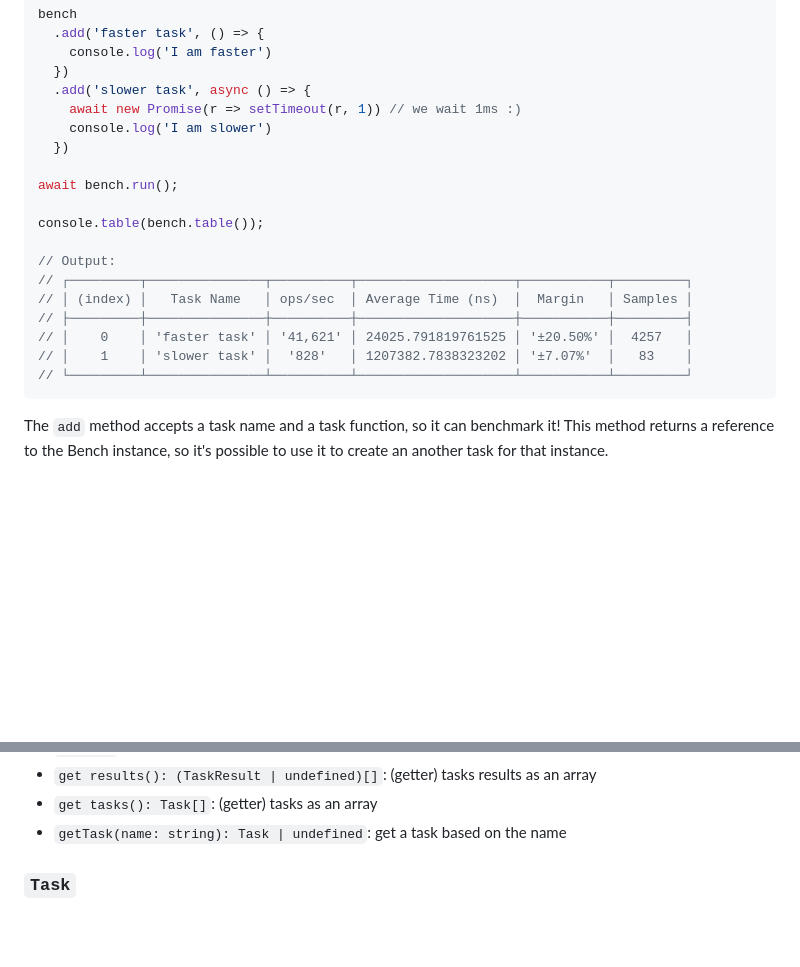
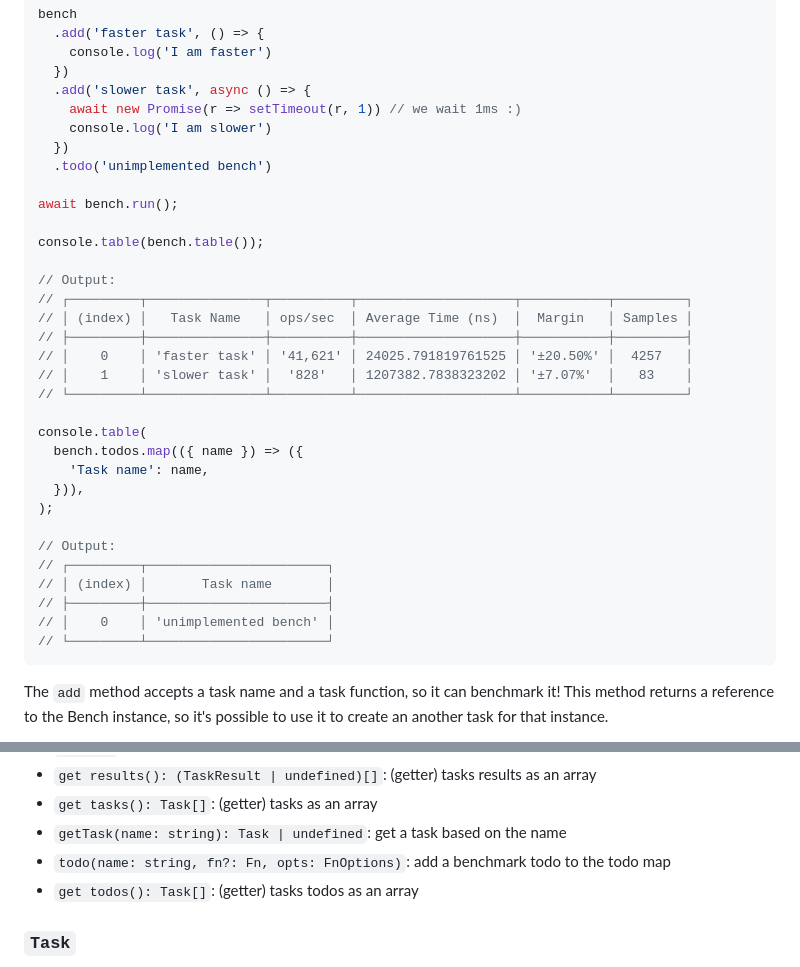
Before and after one commit to tinylibs/tinybench, a Markdown page: README.md, 2 parts joined by grey strips. Rendered like a GitHub page; blank space fills up the shorter version.

Commit message:
docs: update README.md

````diff
--- a/README.md
+++ b/README.md
@@ -39,6 +39,7 @@ bench
     await new Promise(r => setTimeout(r, 1)) // we wait 1ms :)
     console.log('I am slower')
   })
+  .todo('unimplemented bench')
 
 await bench.run();
 
@@ -51,6 +52,19 @@ console.table(bench.table());
 // │    0    │ 'faster task' │ '41,621' │ 24025.791819761525 │ '±20.50%' │  4257   │
 // │    1    │ 'slower task' │  '828'   │ 1207382.7838323202 │ '±7.07%'  │   83    │
 // └─────────┴───────────────┴──────────┴────────────────────┴───────────┴─────────┘
+
+console.table(
+  bench.todos.map(({ name }) => ({
+    'Task name': name,
+  })),
+);
+
+// Output:
+// ┌─────────┬───────────────────────┐
+// │ (index) │       Task name       │
+// ├─────────┼───────────────────────┤
+// │    0    │ 'unimplemented bench' │
+// └─────────┴───────────────────────┘
 ```
 
 The `add` method accepts a task name and a task function, so it can benchmark
@@ -133,6 +147,8 @@ export type Hook = (task: Task, mode: "warmup" | "run") => void | Promise<void>;
 - `get results(): (TaskResult | undefined)[]`: (getter) tasks results as an array
 - `get tasks(): Task[]`: (getter) tasks as an array
 - `getTask(name: string): Task | undefined`: get a task based on the name
+- `todo(name: string, fn?: Fn, opts: FnOptions)`: add a benchmark todo to the todo map
+- `get todos(): Task[]`: (getter) tasks todos as an array
 
 ### `Task`
 
````
